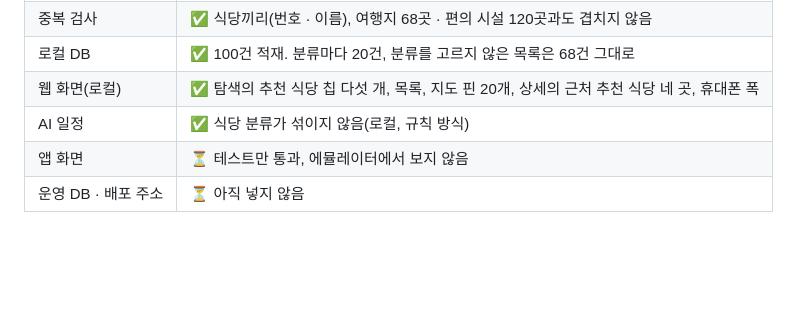
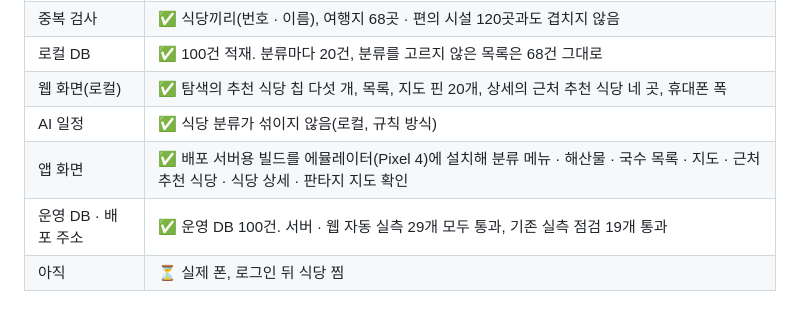
Before and after one commit to lsy3709/jeju-hanbakwi, a Markdown page: docs/CHECKLIST.md, the part around the change. Rendered like a GitHub page; blank space fills up the shorter version.

```diff
--- a/docs/CHECKLIST.md
+++ b/docs/CHECKLIST.md
@@ -412,5 +412,6 @@ Supabase 무료 프로젝트(서울)와 Vercel 프로젝트 둘(서버 · 웹)
 | 로컬 DB | ✅ 100건 적재. 분류마다 20건, 분류를 고르지 않은 목록은 68건 그대로 |
 | 웹 화면(로컬) | ✅ 탐색의 추천 식당 칩 다섯 개, 목록, 지도 핀 20개, 상세의 근처 추천 식당 네 곳, 휴대폰 폭 |
 | AI 일정 | ✅ 식당 분류가 섞이지 않음(로컬, 규칙 방식) |
-| 앱 화면 | ⏳ 테스트만 통과, 에뮬레이터에서 보지 않음 |
-| 운영 DB · 배포 주소 | ⏳ 아직 넣지 않음 |
+| 앱 화면 | ✅ 배포 서버용 빌드를 에뮬레이터(Pixel 4)에 설치해 분류 메뉴 · 해산물 · 국수 목록 · 지도 · 근처 추천 식당 · 식당 상세 · 판타지 지도 확인 |
+| 운영 DB · 배포 주소 | ✅ 운영 DB 100건. 서버 · 웹 자동 실측 29개 모두 통과, 기존 실측 점검 19개 통과 |
+| 아직 | ⏳ 실제 폰, 로그인 뒤 식당 찜 |
```
Also changed, not shown: docs/live-test.md (+4 -0 lines), docs/restaurants.md (+21 -2 lines), docs/img/food_live_app_sheet.jpg (added), docs/img/food_live_web_sheet.jpg (added).
